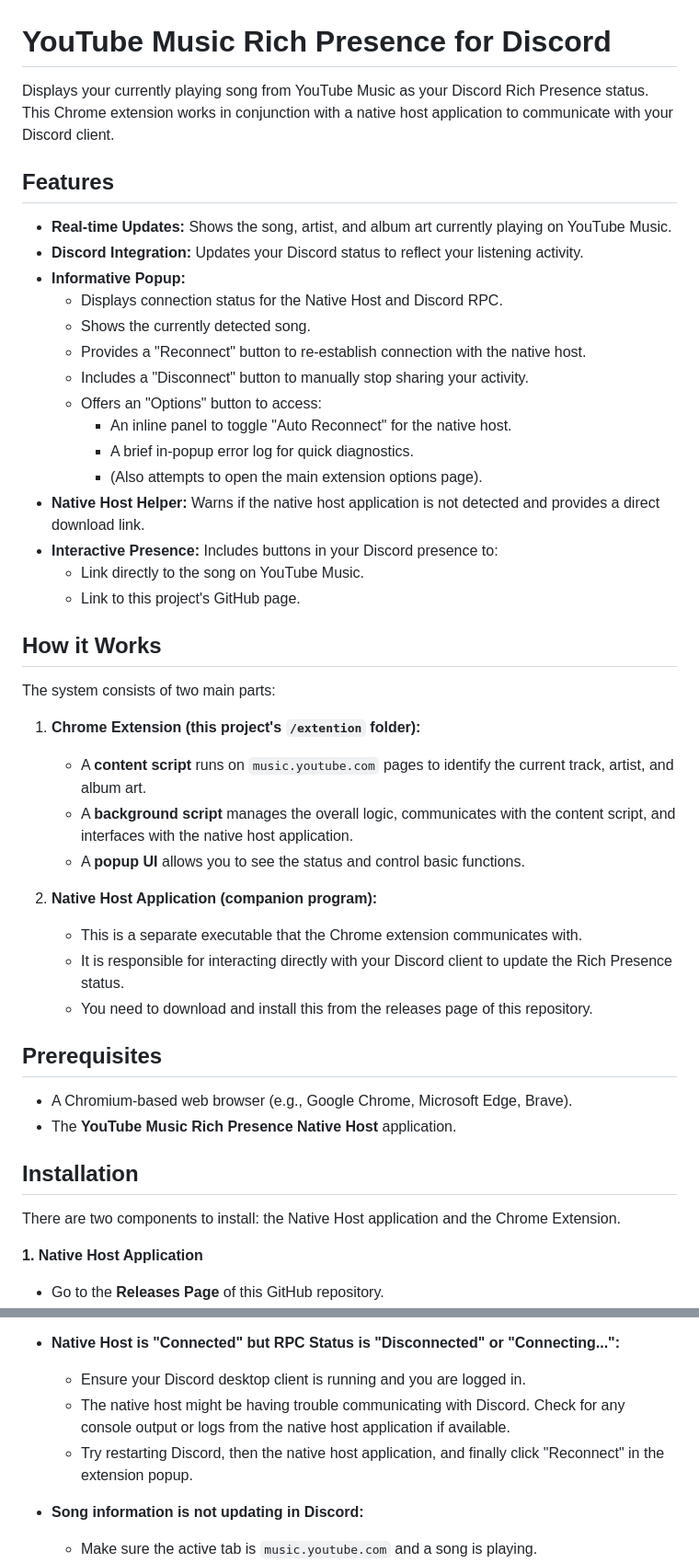
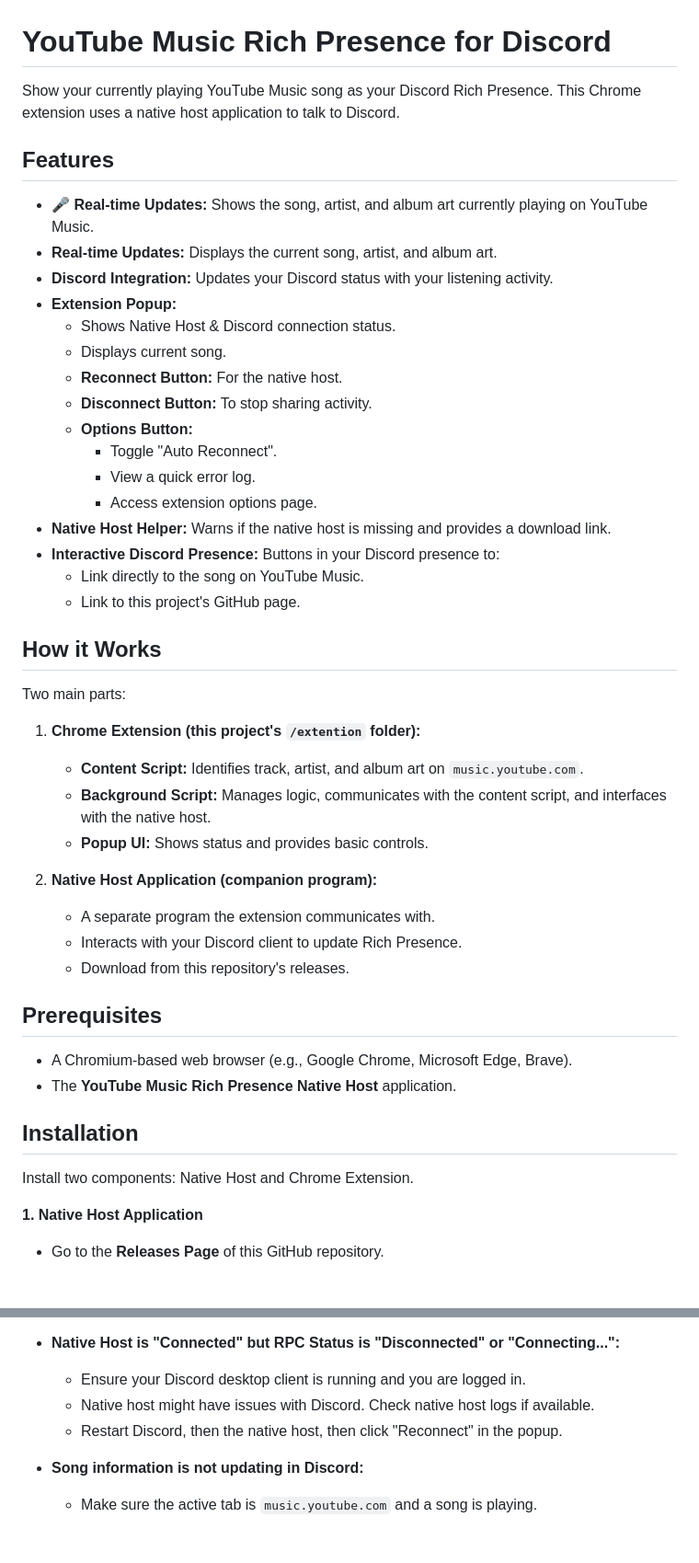
Before and after one commit to FishysPop/Youtube-music-rich-presence, a Markdown page: README.MD, 2 parts joined by grey strips. Shown at 92% size. Drawn GitHub-style; blank space fills up the shorter version.

```diff
--- a/README.MD
+++ b/README.MD
@@ -1,38 +1,39 @@
 # YouTube Music Rich Presence for Discord
 
-Displays your currently playing song from YouTube Music as your Discord Rich Presence status. This Chrome extension works in conjunction with a native host application to communicate with your Discord client.
+Show your currently playing YouTube Music song as your Discord Rich Presence. This Chrome extension uses a native host application to talk to Discord.
 
 ## Features
 
-*   **Real-time Updates:** Shows the song, artist, and album art currently playing on YouTube Music.
-*   **Discord Integration:** Updates your Discord status to reflect your listening activity.
-*   **Informative Popup:**
-    *   Displays connection status for the Native Host and Discord RPC.
-    *   Shows the currently detected song.
-    *   Provides a "Reconnect" button to re-establish connection with the native host.
-    *   Includes a "Disconnect" button to manually stop sharing your activity.
-    *   Offers an "Options" button to access:
-        *   An inline panel to toggle "Auto Reconnect" for the native host.
-        *   A brief in-popup error log for quick diagnostics.
-        *   (Also attempts to open the main extension options page).
-*   **Native Host Helper:** Warns if the native host application is not detected and provides a direct download link.
-*   **Interactive Presence:** Includes buttons in your Discord presence to:
+*   **🎤 Real-time Updates:** Shows the song, artist, and album art currently playing on YouTube Music.
+*   **Real-time Updates:** Displays the current song, artist, and album art.
+*   **Discord Integration:** Updates your Discord status with your listening activity.
+*   **Extension Popup:**
+    *   Shows Native Host & Discord connection status.
+    *   Displays current song.
+    *   **Reconnect Button:** For the native host.
+    *   **Disconnect Button:** To stop sharing activity.
+    *   **Options Button:**
+        *   Toggle "Auto Reconnect".
+        *   View a quick error log.
+        *   Access extension options page.
+*   **Native Host Helper:** Warns if the native host is missing and provides a download link.
+*   **Interactive Discord Presence:** Buttons in your Discord presence to:
     *   Link directly to the song on YouTube Music.
     *   Link to this project's GitHub page.
 
 ## How it Works
 
-The system consists of two main parts:
+Two main parts:
 
 1.  **Chrome Extension (this project's `/extention` folder):**
-    *   A **content script** runs on `music.youtube.com` pages to identify the current track, artist, and album art.
-    *   A **background script** manages the overall logic, communicates with the content script, and interfaces with the native host application.
-    *   A **popup UI** allows you to see the status and control basic functions.
+    *   **Content Script:** Identifies track, artist, and album art on `music.youtube.com`.
+    *   **Background Script:** Manages logic, communicates with the content script, and interfaces with the native host.
+    *   **Popup UI:** Shows status and provides basic controls.
 
 2.  **Native Host Application (companion program):**
-    *   This is a separate executable that the Chrome extension communicates with.
-    *   It is responsible for interacting directly with your Discord client to update the Rich Presence status.
-    *   You need to download and install this from the releases page of this repository.
+    *   A separate program the extension communicates with.
+    *   Interacts with your Discord client to update Rich Presence.
+    *   Download from this repository's releases.
 
 ## Prerequisites
 
@@ -41,7 +42,7 @@ The system consists of two main parts:
 
 ## Installation
 
-There are two components to install: the Native Host application and the Chrome Extension.
+Install two components: Native Host and Chrome Extension.
 
 **1. Native Host Application**
 
@@ -94,8 +94,8 @@ There are two components to install: the Native Host application and the Chrome
 
 *   **Native Host is "Connected" but RPC Status is "Disconnected" or "Connecting...":**
     *   Ensure your Discord desktop client is running and you are logged in.
-    *   The native host might be having trouble communicating with Discord. Check for any console output or logs from the native host application if available.
-    *   Try restarting Discord, then the native host application, and finally click "Reconnect" in the extension popup.
+    *   Native host might have issues with Discord. Check native host logs if available.
+    *   Restart Discord, then the native host, then click "Reconnect" in the popup.
 
 *   **Song information is not updating in Discord:**
     *   Make sure the active tab is `music.youtube.com` and a song is playing.
```
Also changed, not shown: other parts of README.MD (+27 -28 lines).
